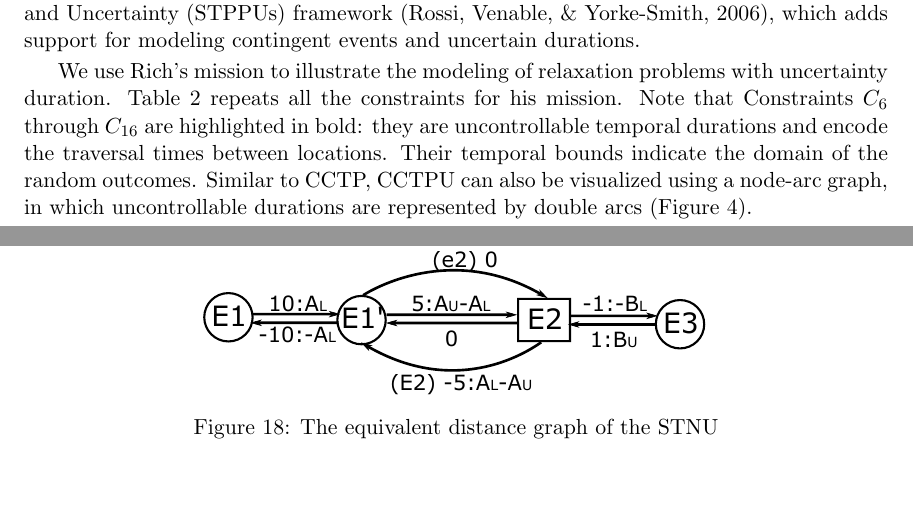
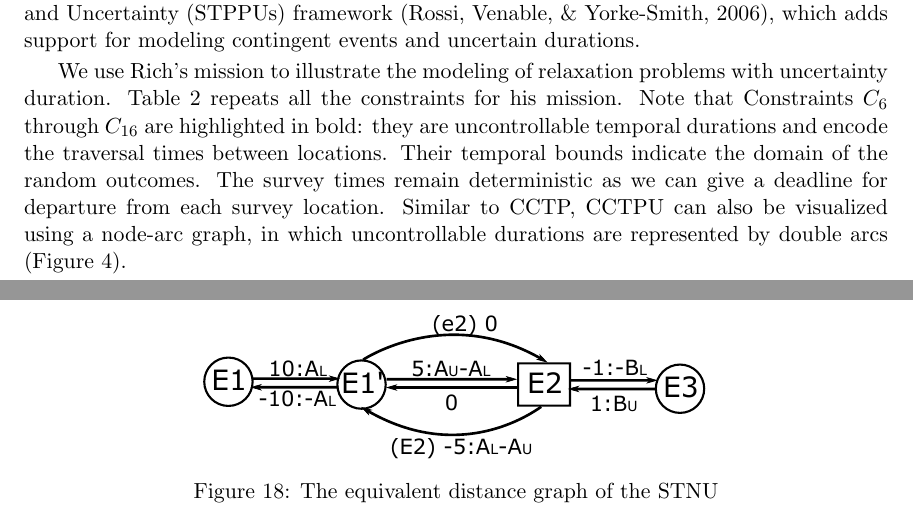
Before and after one commit to yu-peng/jair-temporal-relaxation, a LaTeX paper (jair.tex): two parts of pages 11 and 34 of 66, joined at a grey line, cut so that both start at the same text, the shorter picture padded with empty space. Compiled offline with pdfLaTeX.

Commit message:
more comments from simon addressed

```diff
--- a/jair.tex
+++ b/jair.tex
@@ -821,7 +821,7 @@ with uncertainty duration. Table \ref{table:constraints} repeats all the
 constraints for his mission. Note that Constraints $C_6$ through $C_{16}$ are
 highlighted in bold: they are uncontrollable temporal durations and encode the
 traversal times between locations. Their temporal bounds indicate the domain of
-the random outcomes. Similar to CCTP, CCTPU can also be visualized using a
+the random outcomes. The survey times remain deterministic as we can give a deadline for departure from each survey location. Similar to CCTP, CCTPU can also be visualized using a
 node-arc graph, in which uncontrollable durations are represented by double arcs
 (Figure \ref{fig:example_cctpu}).
 
```
